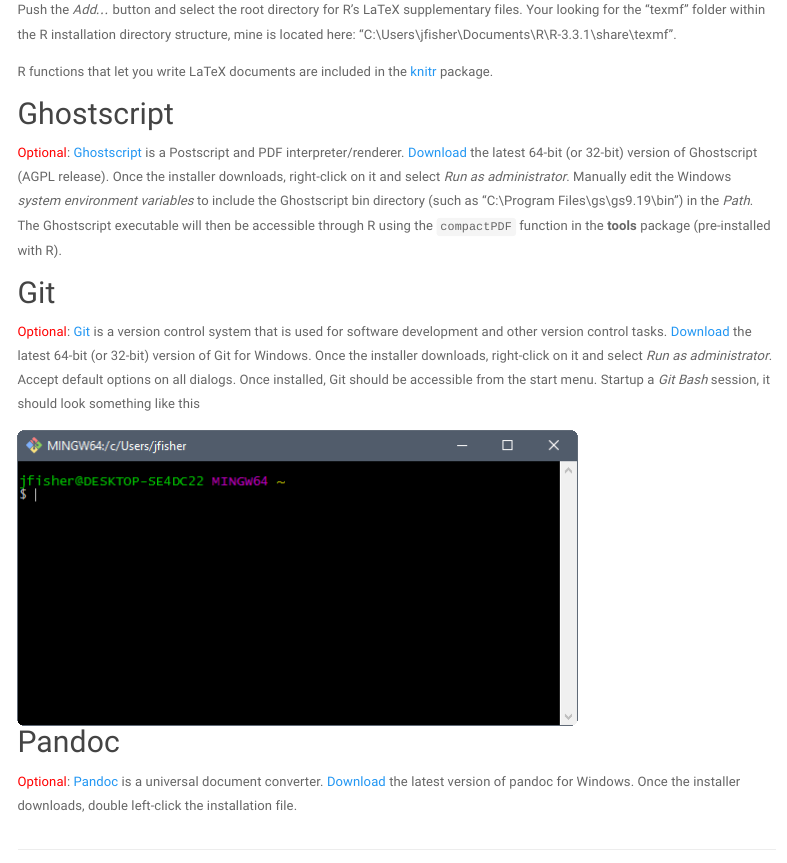
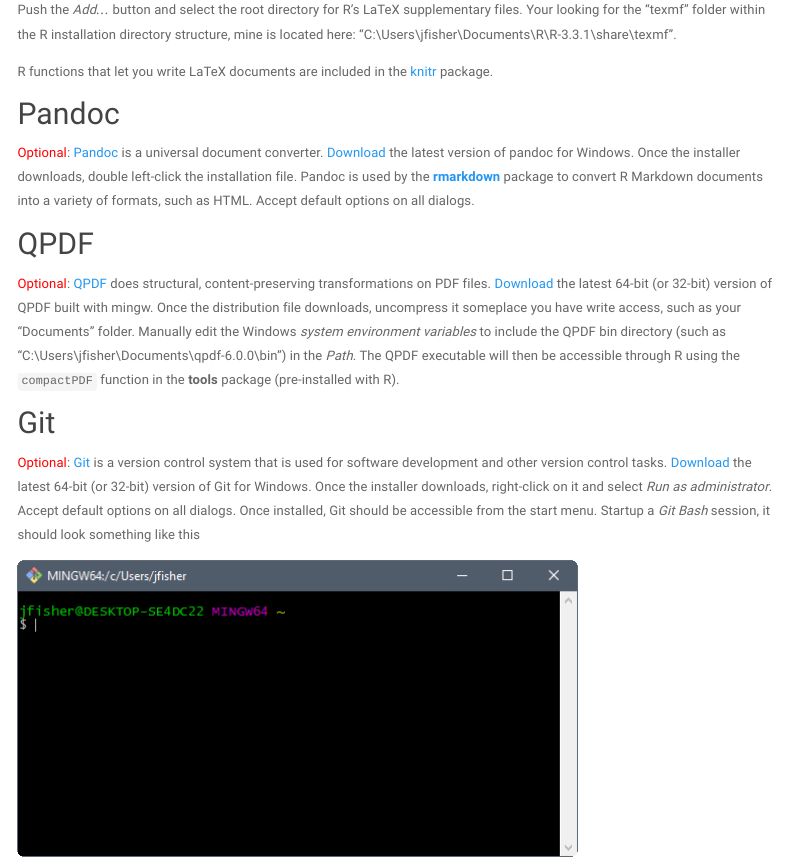
Before and after one commit to jfisher-usgs/r-workshop, an R Markdown document (software.Rmd): the page in a window 1100 px wide, from 6380 px down. Rendered offline with R 4.5, knitr and Pandoc, with nearby package versions; menus at the side of the page are left out.

Commit message:
Remove gs add qpdf in software section

```diff
--- a/software.Rmd
+++ b/software.Rmd
@@ -131,15 +131,25 @@
 R functions that let you write LaTeX documents are included in the
 [knitr](https://CRAN.R-project.org/package=knitr) package.
 
-## Ghostscript
+## Pandoc
 
 <span style="color:red;">Optional</span>:
-[Ghostscript](http://ghostscript.com/) is a Postscript and PDF interpreter/renderer.
-[Download](http://ghostscript.com/download/gsdnld.html) the latest 64-bit (or 32-bit) version of Ghostscript (AGPL release).
-Once the installer downloads, right-click on it and select *Run as administrator*.
-Manually edit the Windows *system environment variables* to include the Ghostscript bin directory
-(such as "C:\\Program Files\\gs\\gs9.19\\bin") in the *Path*.
-The Ghostscript executable will then be accessible through R using the `compactPDF` function
+[Pandoc](http://pandoc.org/) is a universal document converter.
+[Download](http://pandoc.org/installing.html) the latest version of pandoc for Windows.
+Once the installer downloads, double left-click the installation file.
+Pandoc is used by the [**rmarkdown**](https://CRAN.R-project.org/package=rmarkdown) package to
+convert R Markdown documents into a variety of formats, such as HTML.
+Accept default options on all dialogs.
+
+## QPDF
+
+<span style="color:red;">Optional</span>:
+[QPDF](http://qpdf.sourceforge.net/) does structural, content-preserving transformations on PDF files.
+[Download](https://sourceforge.net/projects/qpdf/files/) the latest 64-bit (or 32-bit) version of QPDF built with mingw.
+Once the distribution file downloads, uncompress it someplace you have write access, such as your "Documents" folder.
+Manually edit the Windows *system environment variables* to include the QPDF bin directory
+(such as "C:\\Users\\jfisher\\Documents\\qpdf-6.0.0\\bin") in the *Path*.
+The QPDF executable will then be accessible through R using the `compactPDF` function
 in the **tools** package (pre-installed with R).
 
 
@@ -155,10 +165,3 @@
 Startup a *Git Bash* session, it should look something like this
 
 | ![](images/software-git_01.png)
-
-## Pandoc
-
-<span style="color:red;">Optional</span>:
-[Pandoc](http://pandoc.org/) is a universal document converter.
-[Download](http://pandoc.org/installing.html) the latest version of pandoc for Windows.
-Once the installer downloads, double left-click the installation file.
```
Also changed, not shown: software.html, software.Rmd (2 more changed lines).
